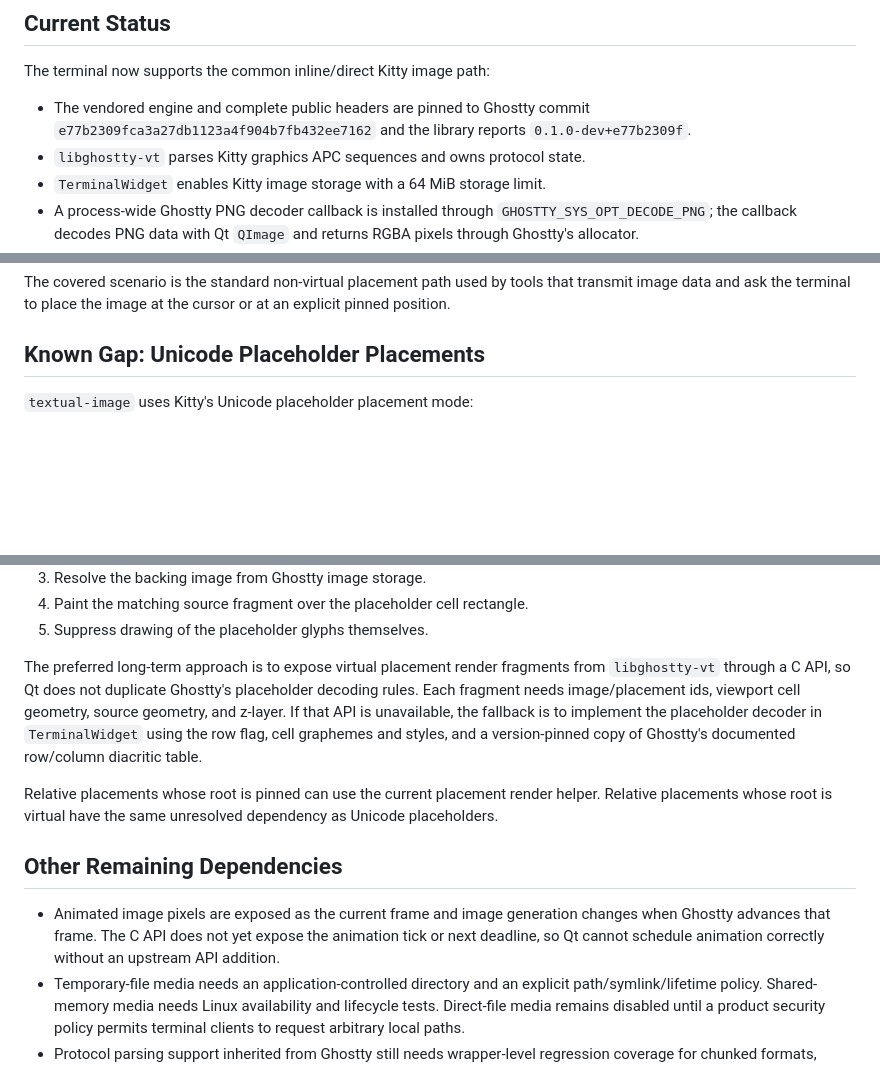
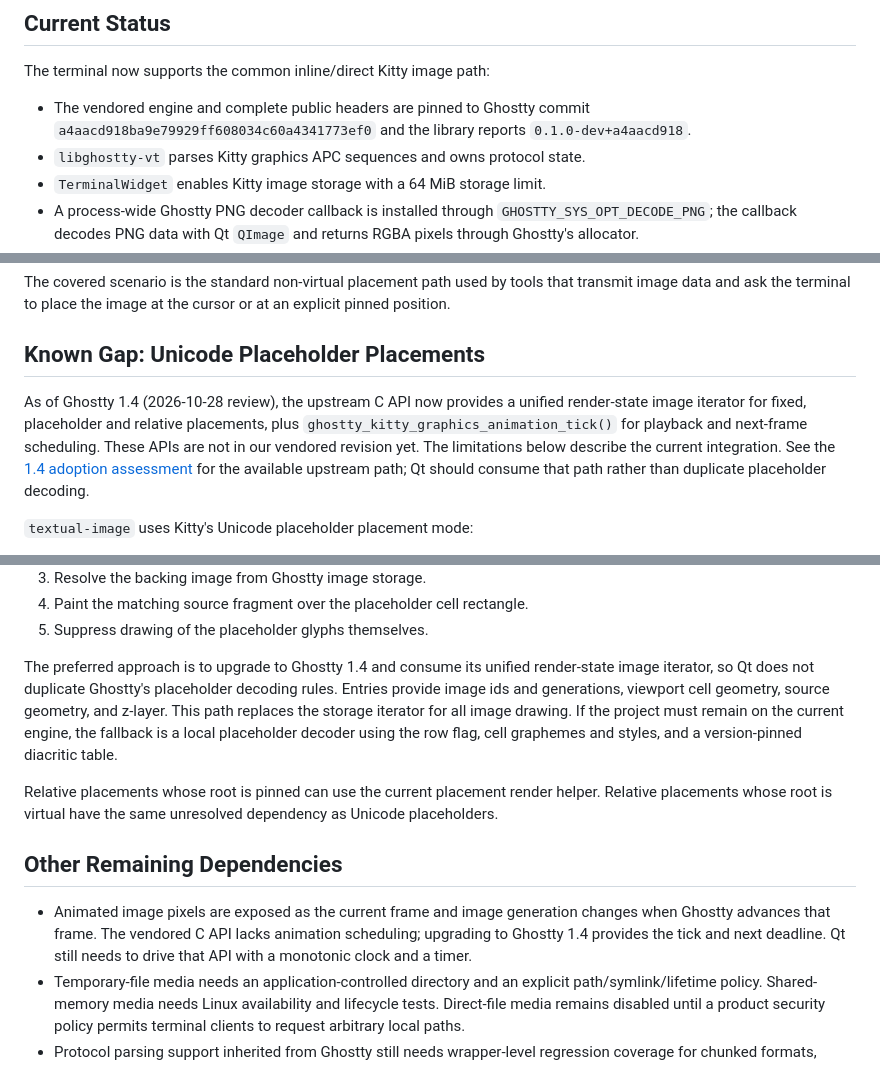
Before and after one commit to hualet/deepin-terminal-ghostty, a Markdown page: docs/kitty-image-protocol.md, 3 parts joined by grey strips. GitHub-like rendering; blank space fills up the shorter version.

```diff
--- a/docs/kitty-image-protocol.md
+++ b/docs/kitty-image-protocol.md
@@ -8,8 +8,8 @@ This document tracks the current Kitty image protocol support in
 The terminal now supports the common inline/direct Kitty image path:
 
 - The vendored engine and complete public headers are pinned to Ghostty commit
-  `e77b2309fca3a27db1123a4f904b7fb432ee7162` and the library reports
-  `0.1.0-dev+e77b2309f`.
+  `a4aacd918ba9e79929ff608034c60a4341773ef0` and the library reports
+  `0.1.0-dev+a4aacd918`.
 - `libghostty-vt` parses Kitty graphics APC sequences and owns protocol state.
 - `TerminalWidget` enables Kitty image storage with a 64 MiB storage limit.
 - A process-wide Ghostty PNG decoder callback is installed through
@@ -33,6 +33,15 @@ that transmit image data and ask the terminal to place the image at the cursor
 or at an explicit pinned position.
 
 ## Known Gap: Unicode Placeholder Placements
+
+As of Ghostty 1.4 (2026-10-28 review), the upstream C API now provides a
+unified render-state image iterator for fixed, placeholder and relative
+placements, plus `ghostty_kitty_graphics_animation_tick()` for playback and
+next-frame scheduling. These APIs are not in our vendored revision yet.
+The limitations below describe the current integration. See the
+[1.4 adoption assessment](research/2026-10-28-ghostty-1.4-adoption.md) for the
+available upstream path; Qt should consume that path rather than duplicate
+placeholder decoding.
 
 `textual-image` uses Kitty's Unicode placeholder placement mode:
 
@@ -84,13 +93,13 @@ Remaining virtual placement path:
 4. Paint the matching source fragment over the placeholder cell rectangle.
 5. Suppress drawing of the placeholder glyphs themselves.
 
-The preferred long-term approach is to expose virtual placement render fragments
-from `libghostty-vt` through a C API, so Qt does not duplicate Ghostty's
-placeholder decoding rules. Each fragment needs image/placement ids, viewport
-cell geometry, source geometry, and z-layer. If that API is unavailable, the
-fallback is to implement the placeholder decoder in `TerminalWidget` using the
-row flag, cell graphemes and styles, and a version-pinned copy of Ghostty's
-documented row/column diacritic table.
+The preferred approach is to upgrade to Ghostty 1.4 and consume its unified
+render-state image iterator, so Qt does not duplicate Ghostty's placeholder
+decoding rules. Entries provide image ids and generations, viewport cell
+geometry, source geometry, and z-layer. This path replaces the storage iterator
+for all image drawing. If the project must remain on the current engine, the
+fallback is a local placeholder decoder using the row flag, cell graphemes and
+styles, and a version-pinned diacritic table.
 
 Relative placements whose root is pinned can use the current placement render
 helper. Relative placements whose root is virtual have the same unresolved
@@ -99,9 +108,9 @@ dependency as Unicode placeholders.
 ## Other Remaining Dependencies
 
 - Animated image pixels are exposed as the current frame and image generation
-  changes when Ghostty advances that frame. The C API does not yet expose the
-  animation tick or next deadline, so Qt cannot schedule animation correctly
-  without an upstream API addition.
+  changes when Ghostty advances that frame. The vendored C API lacks animation
+  scheduling; upgrading to Ghostty 1.4 provides the tick and next deadline.
+  Qt still needs to drive that API with a monotonic clock and a timer.
 - Temporary-file media needs an application-controlled directory and an
   explicit path/symlink/lifetime policy. Shared-memory media needs Linux
   availability and lifecycle tests. Direct-file media remains disabled until a
```
Also changed, not shown: docs/TODOs.md (+9 -8 lines), docs/research/2026-10-28-ghostty-1.4-adoption.md (added, +173 -0 lines).
